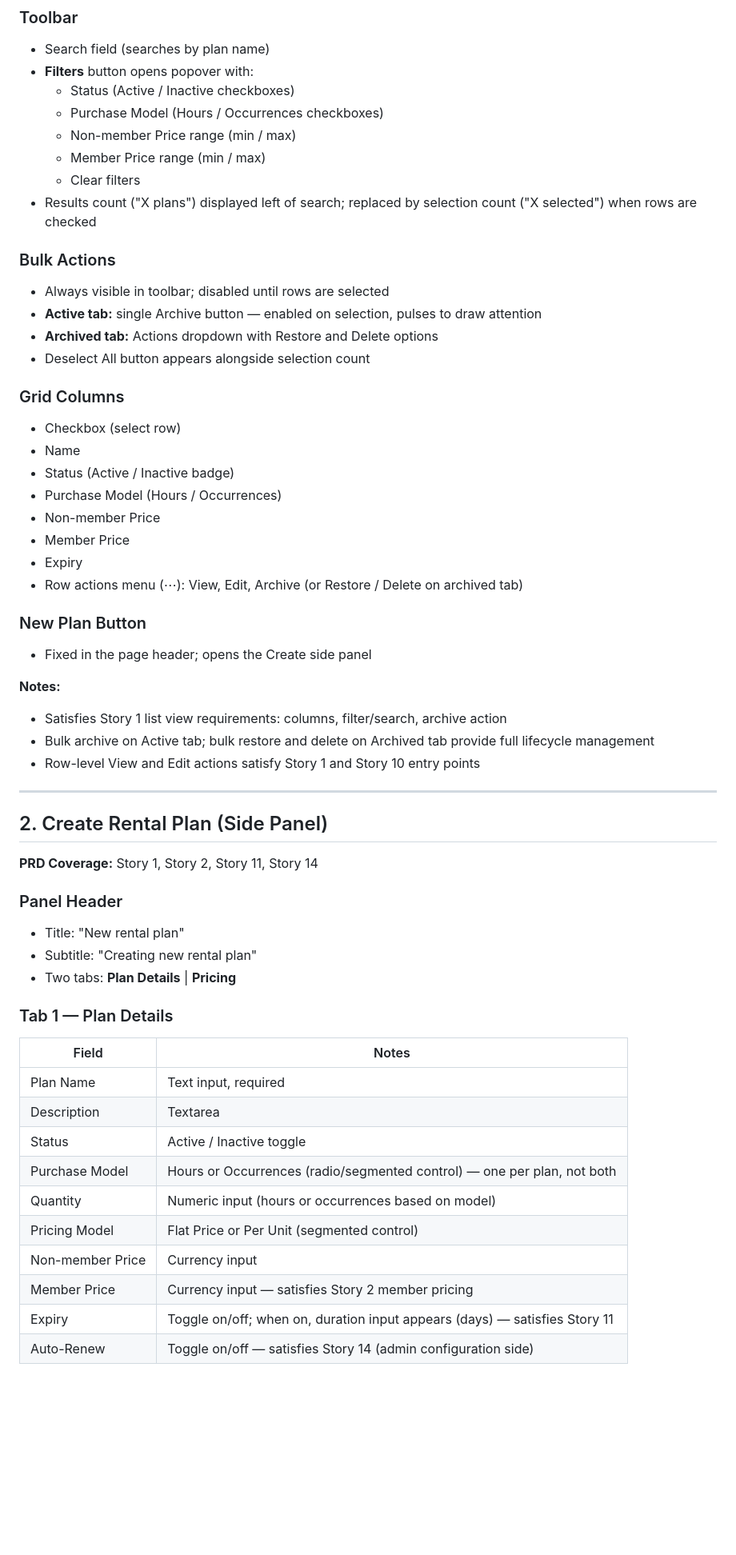
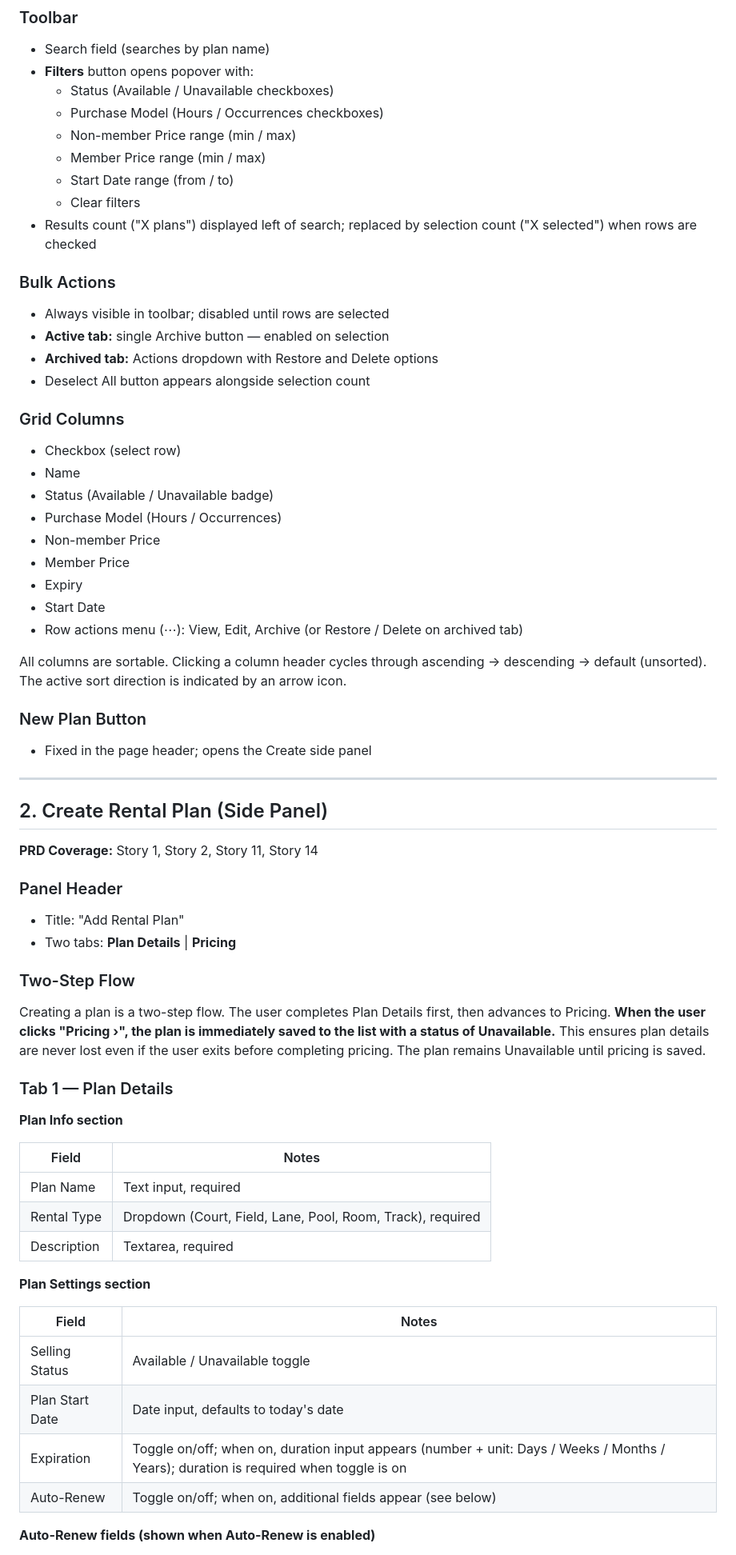
Before and after one commit to ktowell-ezf/ezf-rental-plans, a Markdown page: Rental Plans — UX Flow Outline.md, the part around one of its changes. Shown at 80% size. Rendered like a GitHub page; blank space fills up the shorter version.

```diff
--- a/Rental Plans — UX Flow Outline.md
+++ b/Rental Plans — UX Flow Outline.md
@@ -22,36 +22,35 @@ This wireframe covers the **Admin Configuration** experience only: the standalon
 ### Toolbar
 - Search field (searches by plan name)
 - **Filters** button opens popover with:
-  - Status (Active / Inactive checkboxes)
+  - Status (Available / Unavailable checkboxes)
   - Purchase Model (Hours / Occurrences checkboxes)
   - Non-member Price range (min / max)
   - Member Price range (min / max)
+  - Start Date range (from / to)
   - Clear filters
 - Results count ("X plans") displayed left of search; replaced by selection count ("X selected") when rows are checked
 
 ### Bulk Actions
 - Always visible in toolbar; disabled until rows are selected
-- **Active tab:** single Archive button — enabled on selection, pulses to draw attention
+- **Active tab:** single Archive button — enabled on selection
 - **Archived tab:** Actions dropdown with Restore and Delete options
 - Deselect All button appears alongside selection count
 
 ### Grid Columns
 - Checkbox (select row)
 - Name
-- Status (Active / Inactive badge)
+- Status (Available / Unavailable badge)
 - Purchase Model (Hours / Occurrences)
 - Non-member Price
 - Member Price
 - Expiry
+- Start Date
 - Row actions menu (⋯): View, Edit, Archive (or Restore / Delete on archived tab)
+
+All columns are sortable. Clicking a column header cycles through ascending → descending → default (unsorted). The active sort direction is indicated by an arrow icon.
 
 ### New Plan Button
 - Fixed in the page header; opens the Create side panel
-
-**Notes:**
-- Satisfies Story 1 list view requirements: columns, filter/search, archive action
-- Bulk archive on Active tab; bulk restore and delete on Archived tab provide full lifecycle management
-- Row-level View and Edit actions satisfy Story 1 and Story 10 entry points
 
 ---
 
@@ -60,21 +59,31 @@ This wireframe covers the **Admin Configuration** experience only: the standalon
 **PRD Coverage:** Story 1, Story 2, Story 11, Story 14
 
 ### Panel Header
-- Title: "New rental plan"
-- Subtitle: "Creating new rental plan"
+- Title: "Add Rental Plan"
 - Two tabs: **Plan Details** | **Pricing**
 
+### Two-Step Flow
+
+Creating a plan is a two-step flow. The user completes Plan Details first, then advances to Pricing. **When the user clicks "Pricing ›", the plan is immediately saved to the list with a status of Unavailable.** This ensures plan details are never lost even if the user exits before completing pricing. The plan remains Unavailable until pricing is saved.
+
 ### Tab 1 — Plan Details
+
+**Plan Info section**
 
 | Field | Notes |
 |---|---|
 | Plan Name | Text input, required |
-| Description | Textarea |
-| Status | Active / Inactive toggle |
-| Purchase Model | Hours or Occurrences (radio/segmented control) — one per plan, not both |
-| Quantity | Numeric input (hours or occurrences based on model) |
-| Pricing Model | Flat Price or Per Unit (segmented control) |
-| Non-member Price | Currency input |
-| Member Price | Currency input — satisfies Story 2 member pricing |
-| Expiry | Toggle on/off; when on, duration input appears (days) — satisfies Story 11 |
-| Auto-Renew | Toggle on/off — satisfies Story 14 (admin configuration side) |
+| Rental Type | Dropdown (Court, Field, Lane, Pool, Room, Track), required |
+| Description | Textarea, required |
+
+**Plan Settings section**
+
+| Field | Notes |
+|---|---|
+| Selling Status | Available / Unavailable toggle |
+| Plan Start Date | Date input, defaults to today's date |
+| Expiration | Toggle on/off; when on, duration input appears (number + unit: Days / Weeks / Months / Years); duration is required when toggle is on |
+| Auto-Renew | Toggle on/off; when on, additional fields appear (see below) |
+
+**Auto-Renew fields (shown when Auto-Renew is enabled)**
+
```
Also changed, not shown: other parts of Rental Plans — UX Flow Outline.md (+77 -21 lines).
